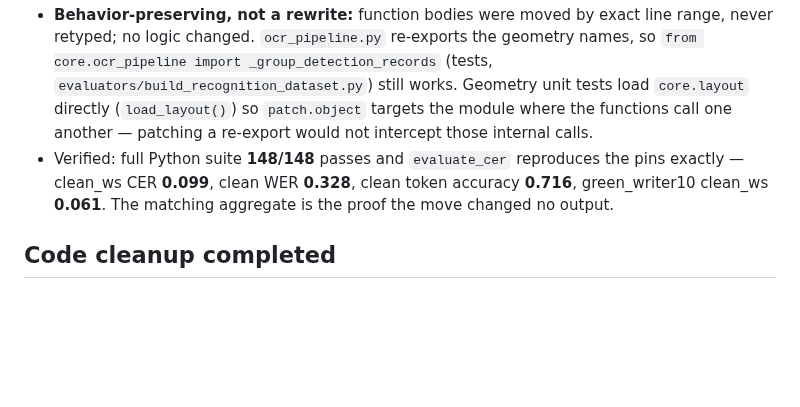
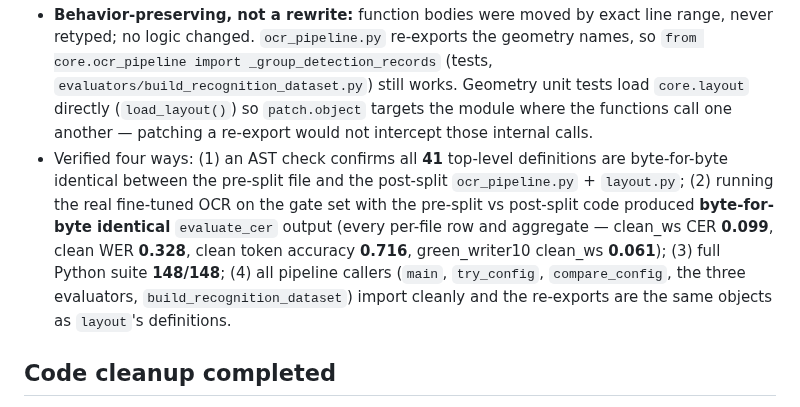
Before and after one commit to Francismarcnikko123/mAIstra, a Markdown page: docs/PROJECT_OVERVIEW_AND_CHANGES.md, the part around the change. Rendered like a GitHub page; blank space fills up the shorter version.

Commit message:
docs: strengthen layout.py split verification note
Record the definitive before/after evidence: AST proves all 41 definitions
byte-identical; the real fine-tuned OCR produced byte-for-byte identical
evaluate_cer output on pre-split vs post-split code; 148/148 tests; all
pipeline callers import cleanly with re-exports resolving to layout's objects.

```diff
--- a/docs/PROJECT_OVERVIEW_AND_CHANGES.md
+++ b/docs/PROJECT_OVERVIEW_AND_CHANGES.md
@@ -123,7 +123,7 @@ The following state is intentionally retained in `SubmissionsListComponent`:
 
 - `core/ocr_pipeline.py` had grown past **1,200 lines**, so the pure reading-order / indentation geometry was extracted into a new sibling module `core/layout.py` along the file's natural dependency seam (commit `f99732c`). **`ocr_pipeline.py`** (~275 lines) keeps recognition + orchestration (model construction, `warmup`, `REC_SCORE_FLOOR`, `_filter_low_confidence`, `_recognize_preprocessed`, `extract_text_from_image`) and is the only half that imports `cv2`/`numpy`/`paddleocr`. **`core/layout.py`** (~960 lines) holds all the geometry: `_group_detection_records`, the two-column / banded / severance detectors, brace-depth reassembly, `_group_structured_lines`, `line_member_bounds`, and indentation/blank-line reconstruction — pure stdlib + `core.numeric`/`core.c_literals`, so it loads in tests without the recognizer.
 - **Behavior-preserving, not a rewrite:** function bodies were moved by exact line range, never retyped; no logic changed. `ocr_pipeline.py` re-exports the geometry names, so `from core.ocr_pipeline import _group_detection_records` (tests, `evaluators/build_recognition_dataset.py`) still works. Geometry unit tests load `core.layout` directly (`load_layout()`) so `patch.object` targets the module where the functions call one another — patching a re-export would not intercept those internal calls.
-- Verified: full Python suite **148/148** passes and `evaluate_cer` reproduces the pins exactly — clean_ws CER **0.099**, clean WER **0.328**, clean token accuracy **0.716**, green_writer10 clean_ws **0.061**. The matching aggregate is the proof the move changed no output.
+- Verified four ways: (1) an AST check confirms all **41** top-level definitions are byte-for-byte identical between the pre-split file and the post-split `ocr_pipeline.py` + `layout.py`; (2) running the real fine-tuned OCR on the gate set with the pre-split vs post-split code produced **byte-for-byte identical** `evaluate_cer` output (every per-file row and aggregate — clean_ws CER **0.099**, clean WER **0.328**, clean token accuracy **0.716**, green_writer10 clean_ws **0.061**); (3) full Python suite **148/148**; (4) all pipeline callers (`main`, `try_config`, `compare_config`, the three evaluators, `build_recognition_dataset`) import cleanly and the re-exports are the same objects as `layout`'s definitions.
 
 ## Code cleanup completed
 
```
